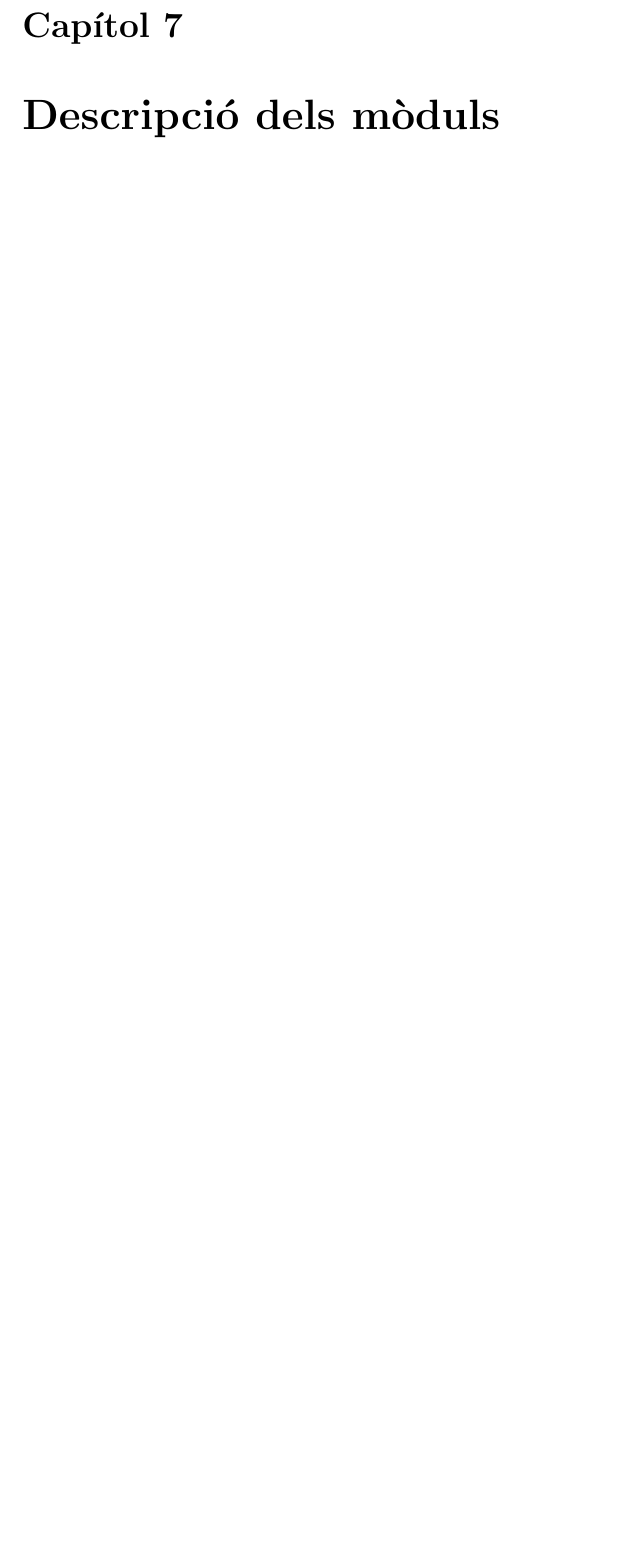
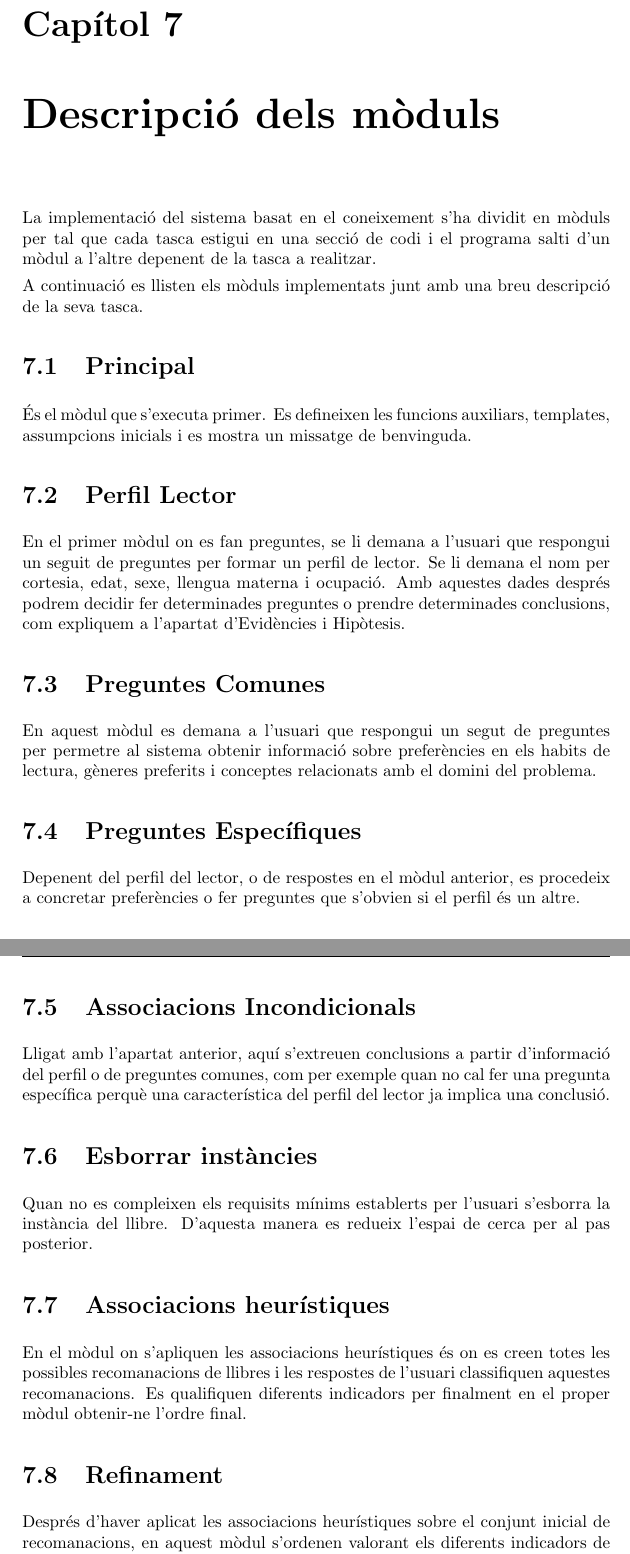
Before and after one commit to jrom/IASBC, a LaTeX document (doc/document.tex, which reads doc/moduls.tex): part of page 20 of 24 before the commit and two parts of pages 20 and 21 of 25 after it, the two joined at a grey line, cut so that both start at the same text, the shorter picture padded with empty space. Compiled offline with pdfLaTeX.

Commit message:
Doc moduls

```diff
--- a/doc/moduls.tex
+++ b/doc/moduls.tex
@@ -1,2 +1,39 @@
 %!TEX root = document.tex
 \label{moduls}
+
+La implementació del sistema basat en el coneixement s'ha dividit en mòduls per tal que cada tasca estigui en una secció de codi i el programa salti d'un mòdul a l'altre depenent de la tasca a realitzar.
+
+A continuació es llisten els mòduls implementats junt amb una breu descripció de la seva tasca.
+
+\section{Principal}
+
+És el mòdul que s'executa primer. Es defineixen les funcions auxiliars, templates, assumpcions inicials i es mostra un missatge de benvinguda.
+
+\section{Perfil Lector}
+
+En el primer mòdul on es fan preguntes, se li demana a l'usuari que respongui un seguit de preguntes per formar un perfil de lector. Se li demana el nom per cortesia, edat, sexe, llengua materna i ocupació. Amb aquestes dades després podrem decidir fer determinades preguntes o prendre determinades conclusions, com expliquem a l'apartat d'Evidències i Hipòtesis.
+
+
+\section{Preguntes Comunes}
+
+En aquest mòdul es demana a l'usuari que respongui un segut de preguntes per permetre al sistema obtenir informació sobre preferències en els habits de lectura, gèneres preferits i conceptes relacionats amb el domini del problema.
+
+\section{Preguntes Específiques}
+
+Depenent del perfil del lector, o de respostes en el mòdul anterior, es procedeix a concretar preferències o fer preguntes que s'obvien si el perfil és un altre.
+
+\section{Associacions Incondicionals}
+
+Lligat amb l'apartat anterior, aquí s'extreuen conclusions a partir d'informació del perfil o de preguntes comunes, com per exemple quan no cal fer una pregunta específica perquè una característica del perfil del lector ja implica una conclusió.
+
+\section{Esborrar instàncies}
+
+Quan no es compleixen els requisits mínims establerts per l'usuari s'esborra la instància del llibre. D'aquesta manera es redueix l'espai de cerca per al pas posterior.
+
+\section{Associacions heurístiques}
+
+En el mòdul on s'apliquen les associacions heurístiques és on es creen totes les possibles recomanacions de llibres i les respostes de l'usuari classifiquen aquestes recomanacions. Es qualifiquen diferents indicadors per finalment en el proper mòdul obtenir-ne l'ordre final.
+
+\section{Refinament}
+
+Després d'haver aplicat les associacions heurístiques sobre el conjunt inicial de recomanacions, en aquest mòdul s'ordenen valorant els diferents indicadors de cada recomanació i se n'escullen les tres millors, o les millors en cas de que s'hagin descartat gairebé tots els llibres. En aquest mòdul s'ensenya per pantalla a l'usuari la solució del problema.
```
